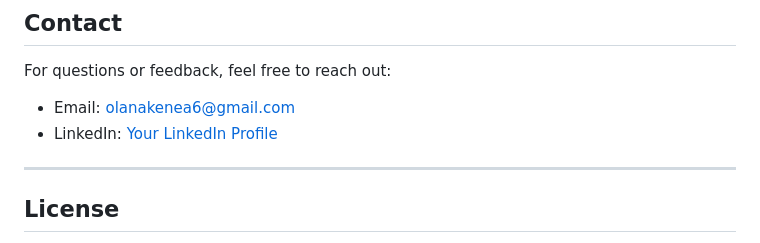
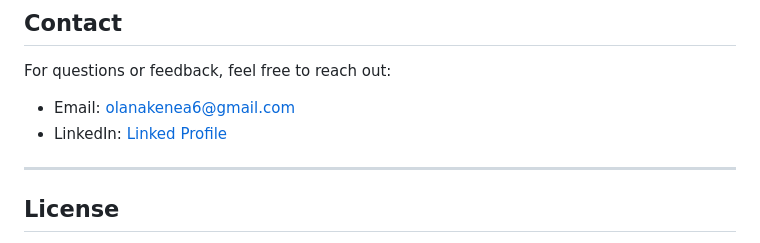
Before and after one commit to olanak/Credit-Scoring-Model, a Markdown page: README.md, the part around the change. Drawn GitHub-style.

```diff
--- a/README.md
+++ b/README.md
@@ -209,7 +209,7 @@ This project was developed as part of the 10 Academy Week 6 Challenge. Contribut
 ## **Contact**
 For questions or feedback, feel free to reach out:
 - Email: olanakenea6@gmail.com
-- LinkedIn: [Your LinkedIn Profile](https://www.linkedin.com/in/olana-kenea)
+- LinkedIn: [Linked Profile](https://www.linkedin.com/in/olana-kenea)
 
 ---
 
```
